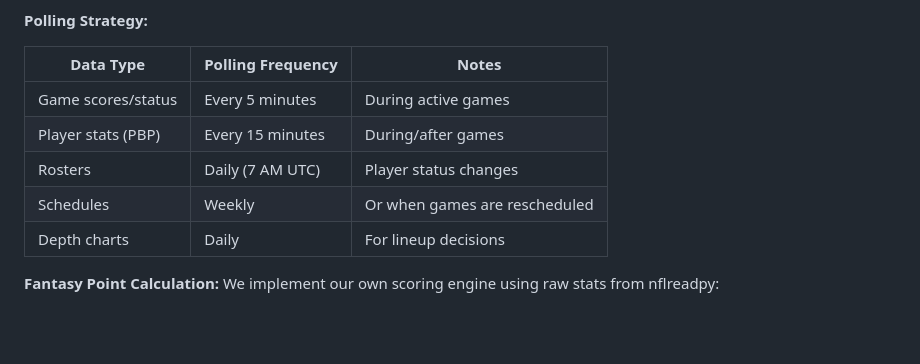
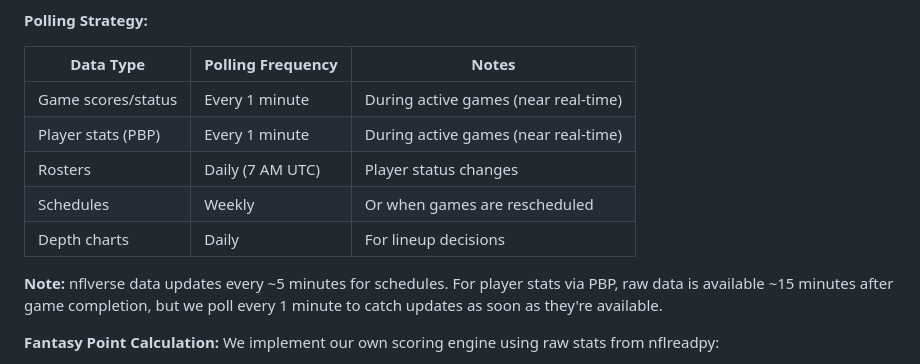
Before and after one commit to egdcrypto/ffl-playoffs, a Markdown page: docs/NFL_DATA_INTEGRATION_PROPOSAL.md, the part around the change. Rendered like a GitHub page; blank space fills up the shorter version.

Commit message:
ffl-33: Update polling frequency to 1 minute (near real-time)

```diff
--- a/docs/NFL_DATA_INTEGRATION_PROPOSAL.md
+++ b/docs/NFL_DATA_INTEGRATION_PROPOSAL.md
@@ -991,11 +991,13 @@ private String sanitize(String input) {
 
 | Data Type | Polling Frequency | Notes |
 |-----------|-------------------|-------|
-| Game scores/status | Every 5 minutes | During active games |
-| Player stats (PBP) | Every 15 minutes | During/after games |
+| Game scores/status | Every 1 minute | During active games (near real-time) |
+| Player stats (PBP) | Every 1 minute | During active games (near real-time) |
 | Rosters | Daily (7 AM UTC) | Player status changes |
 | Schedules | Weekly | Or when games are rescheduled |
 | Depth charts | Daily | For lineup decisions |
+
+**Note:** nflverse data updates every ~5 minutes for schedules. For player stats via PBP, raw data is available ~15 minutes after game completion, but we poll every 1 minute to catch updates as soon as they're available.
 
 **Fantasy Point Calculation:**
 We implement our own scoring engine using raw stats from nflreadpy:
```
